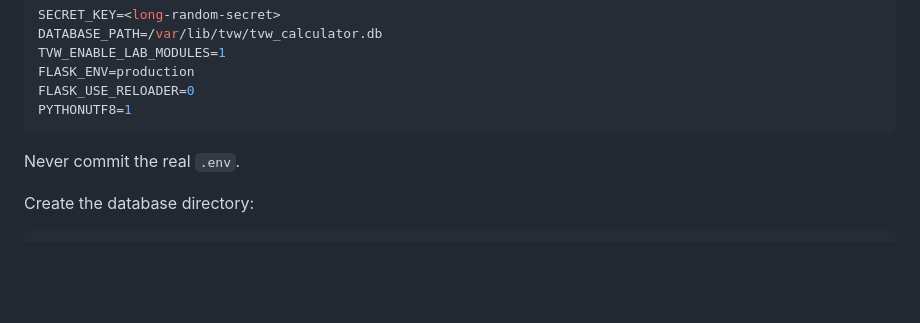
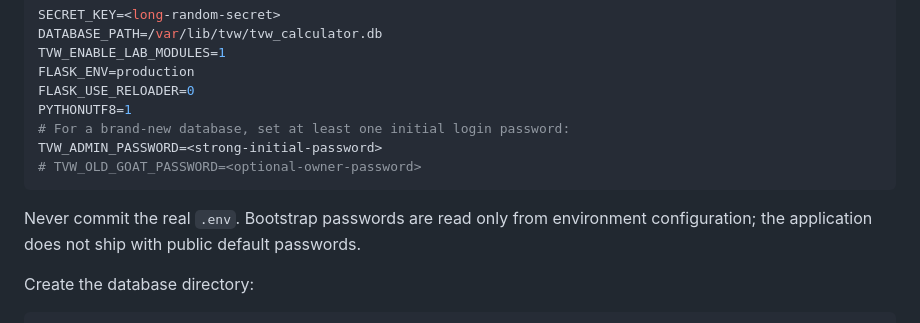
Before and after one commit to Old-Goat-Vape/Vape-Workshop-Lab, a Markdown page: docs/PAULY_DEPLOYMENT_GUIDE.md, the part around the change. Drawn GitHub-style; blank space fills up the shorter version.

Commit message:
Document secure first-login bootstrap

````diff
--- a/docs/PAULY_DEPLOYMENT_GUIDE.md
+++ b/docs/PAULY_DEPLOYMENT_GUIDE.md
@@ -104,9 +104,12 @@ TVW_ENABLE_LAB_MODULES=1
 FLASK_ENV=production
 FLASK_USE_RELOADER=0
 PYTHONUTF8=1
+# For a brand-new database, set at least one initial login password:
+TVW_ADMIN_PASSWORD=<strong-initial-password>
+# TVW_OLD_GOAT_PASSWORD=<optional-owner-password>
 ```
 
-Never commit the real `.env`.
+Never commit the real `.env`. Bootstrap passwords are read only from environment configuration; the application does not ship with public default passwords.
 
 Create the database directory:
 
````
